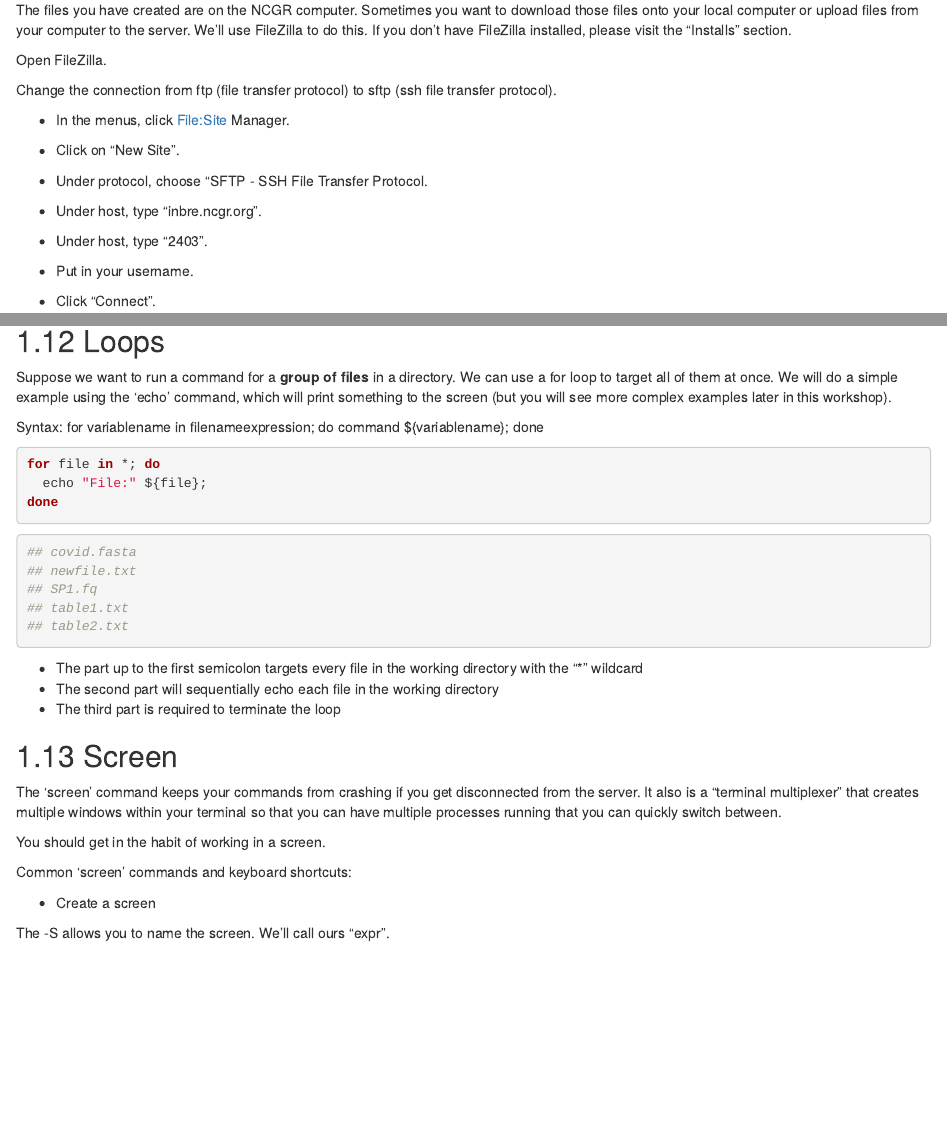
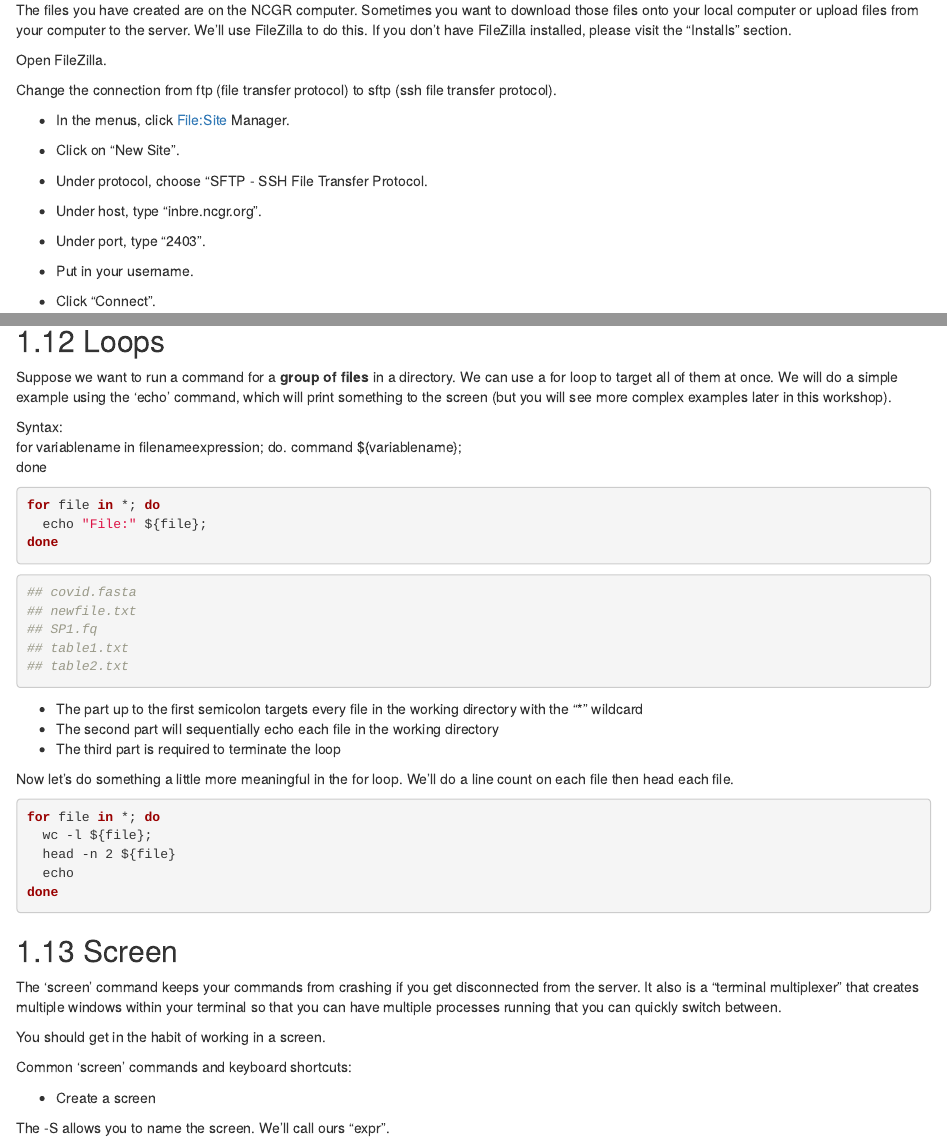
Before and after one commit to ncgr/DE-Bookdown, an R Markdown document (01-Linux.Rmd): the page in a window 1100 px wide, from 5040 px down, and a second part further down, joined at a grey line. Rendered offline with R 4.5, knitr and Pandoc, with nearby package versions; drawn as R Markdown's standard HTML page in place of the format the file asks for.

Commit message:
fixed port; added a for loop

````diff
--- a/01-Linux.Rmd
+++ b/01-Linux.Rmd
@@ -284,7 +284,7 @@ Change the connection from ftp (file transfer protocol) to sftp (ssh file transf
 
 + Under host, type "inbre.ncgr.org".
 
-+ Under host, type "2403".
++ Under port, type "2403".
 
 + Put in your username.
 
@@ -613,7 +613,10 @@ zgrep '^@cluster' SP1.fq.gz | head
 
 Suppose we want to run a command for a **group of files** in a directory. We can use a for loop to target all of them at once. We will do a simple example using the 'echo' command, which will print something to the screen (but you will see more complex examples later in this workshop).
 
-Syntax: for variablename in filenameexpression; do command ${variablename}; done
+Syntax:
+for variablename in filenameexpression; do.
+  command ${variablename};
+done
 
 ```{bash, eval=FALSE}
 for file in *; do
@@ -632,6 +635,16 @@ done
 + The part up to the first semicolon targets every file in the working directory with the "*" wildcard
 + The second part will sequentially echo each file in the working directory
 + The third part is required to terminate the loop
+
+Now let's do something a little more meaningful in the for loop. We'll do a line count on each file then head each file.
+
+```{bash, eval=FALSE}
+for file in *; do
+  wc -l ${file};
+  head -n 2 ${file}
+  echo
+done
+```
 
 
 ## Screen
````
